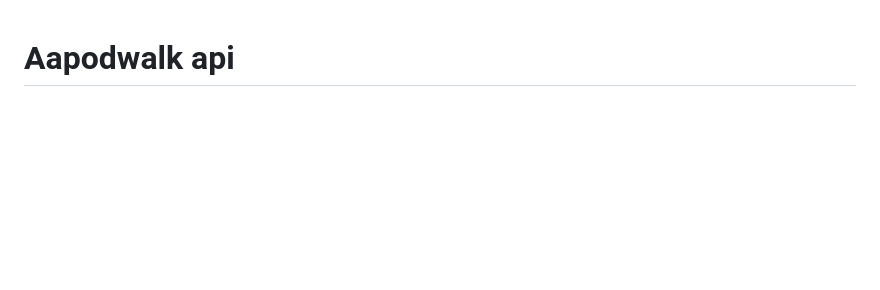
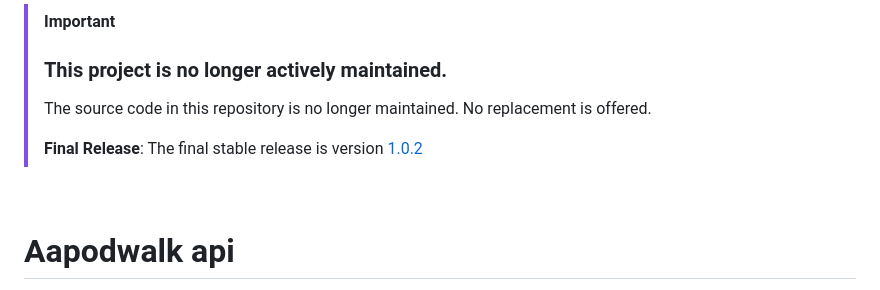
Before and after one commit to itk-dev/aapodwalk_api, a Markdown page: README.md, the part around the change. Rendered like a GitHub page; blank space fills up the shorter version.

Commit message:
Update README with maintenance notice
Added notice about project maintenance status and final release.

```diff
--- a/README.md
+++ b/README.md
@@ -1,3 +1,11 @@
+> [!Important]
+> ### This project is no longer actively maintained.
+> The source code in this repository is no longer maintained. No replacement is offered.
+>
+> **Final Release**: The final stable release is version [1.0.2](https://github.com/itk-dev/aapodwalk_api/releases/tag/1.0.2)
+>
+<br>
+
 # Aapodwalk api
 
 See [Production](docs/Production.md) for information on how to deploy for production.
```
